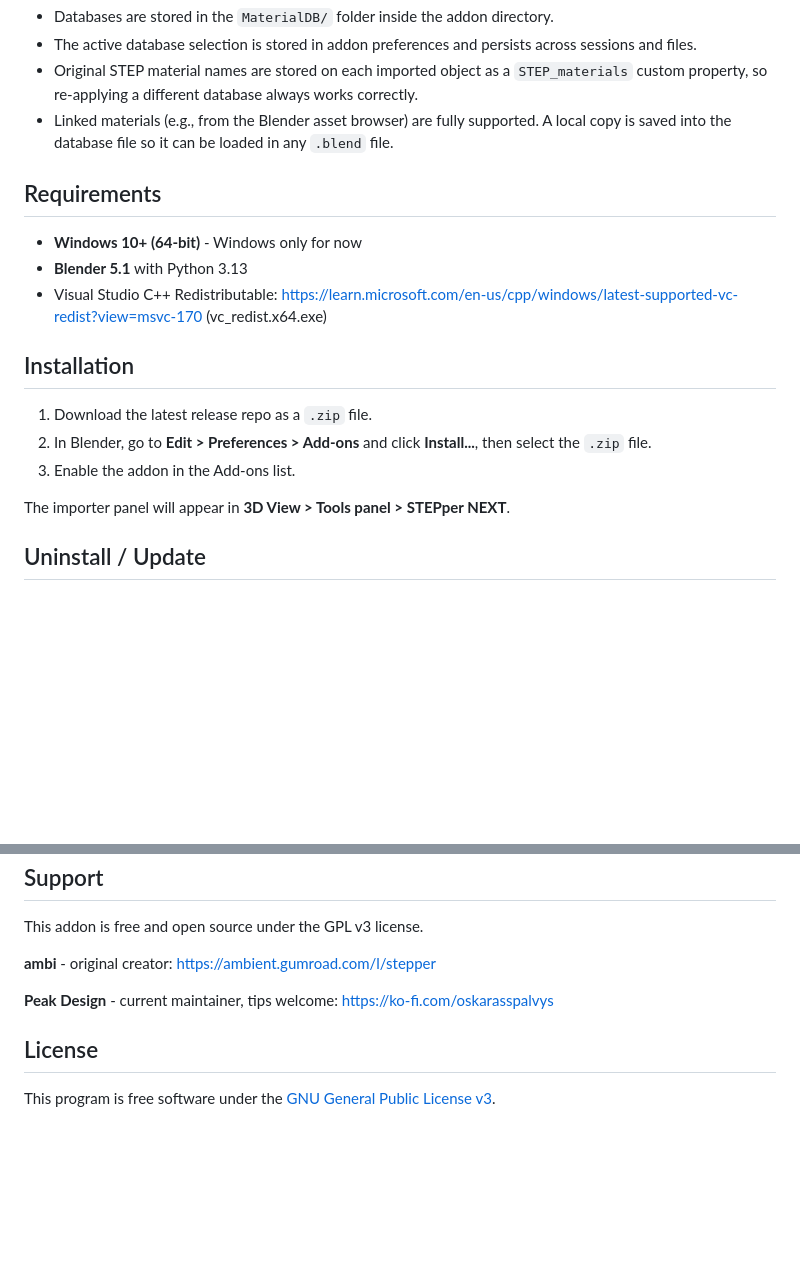
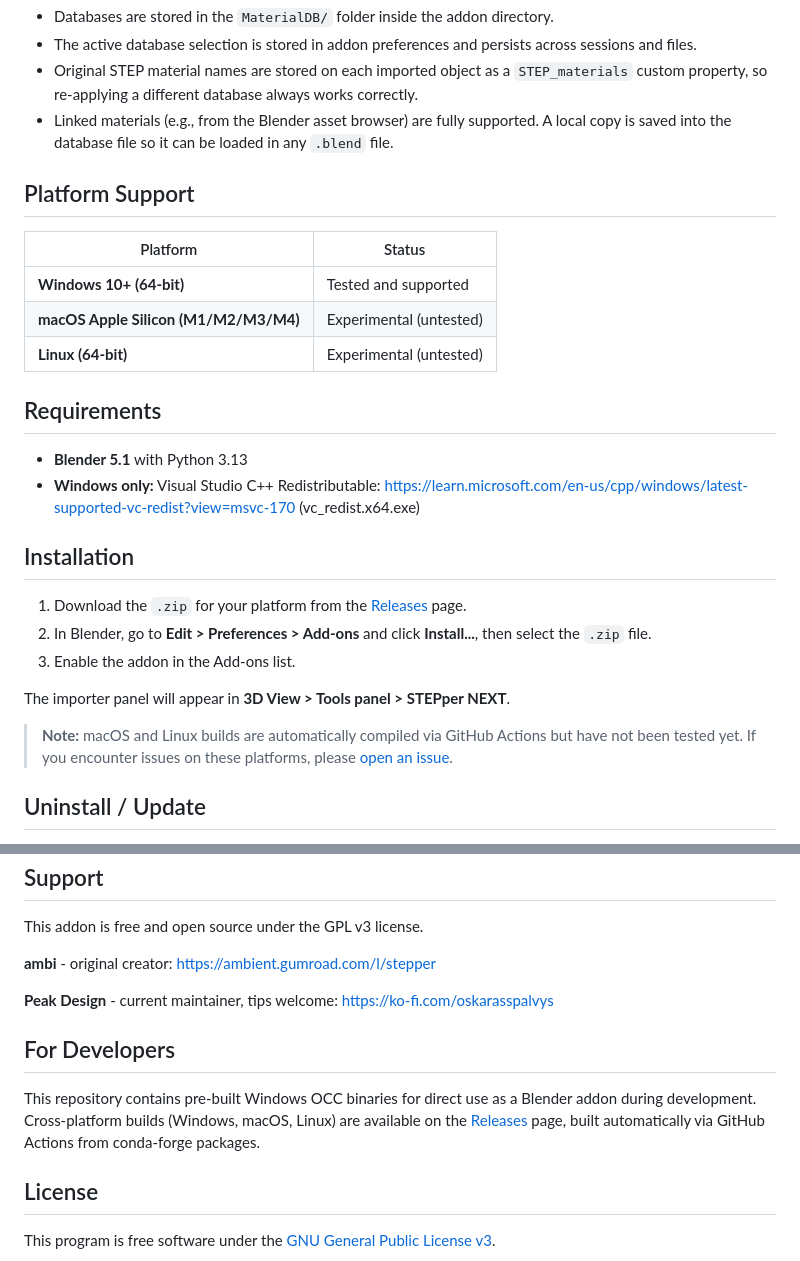
Before and after one commit to Peak-Design/STEPper, a Markdown page: README.md, 2 parts joined by grey strips. Rendered like a GitHub page; blank space fills up the shorter version.

```diff
--- a/README.md
+++ b/README.md
@@ -57,19 +57,28 @@ Each row shows an original STEP material name and a dropdown to pick the replace
 - Original STEP material names are stored on each imported object as a `STEP_materials` custom property, so re-applying a different database always works correctly.
 - Linked materials (e.g., from the Blender asset browser) are fully supported. A local copy is saved into the database file so it can be loaded in any `.blend` file.
 
+## Platform Support
+
+| Platform | Status |
+|----------|--------|
+| **Windows 10+ (64-bit)** | Tested and supported |
+| **macOS Apple Silicon (M1/M2/M3/M4)** | Experimental (untested) |
+| **Linux (64-bit)** | Experimental (untested) |
+
 ## Requirements
 
-- **Windows 10+ (64-bit)** - Windows only for now
 - **Blender 5.1** with Python 3.13
-- Visual Studio C++ Redistributable: https://learn.microsoft.com/en-us/cpp/windows/latest-supported-vc-redist?view=msvc-170 (vc_redist.x64.exe)
+- **Windows only:** Visual Studio C++ Redistributable: https://learn.microsoft.com/en-us/cpp/windows/latest-supported-vc-redist?view=msvc-170 (vc_redist.x64.exe)
 
 ## Installation
 
-1. Download the latest release repo as a `.zip` file.
+1. Download the `.zip` for your platform from the [Releases](../../releases) page.
 2. In Blender, go to **Edit > Preferences > Add-ons** and click **Install...**, then select the `.zip` file.
 3. Enable the addon in the Add-ons list.
 
 The importer panel will appear in **3D View > Tools panel > STEPper NEXT**.
+
+> **Note:** macOS and Linux builds are automatically compiled via GitHub Actions but have not been tested yet. If you encounter issues on these platforms, please [open an issue](../../issues).
 
 ## Uninstall / Update
 
@@ -96,6 +105,10 @@ https://ambient.gumroad.com/l/stepper
 **Peak Design** - current maintainer, tips welcome:
 https://ko-fi.com/oskarasspalvys
 
+## For Developers
+
+This repository contains pre-built Windows OCC binaries for direct use as a Blender addon during development. Cross-platform builds (Windows, macOS, Linux) are available on the [Releases](../../releases) page, built automatically via GitHub Actions from conda-forge packages.
+
 ## License
 
 This program is free software under the [GNU General Public License v3](https://www.gnu.org/licenses/gpl-3.0.html).
```
